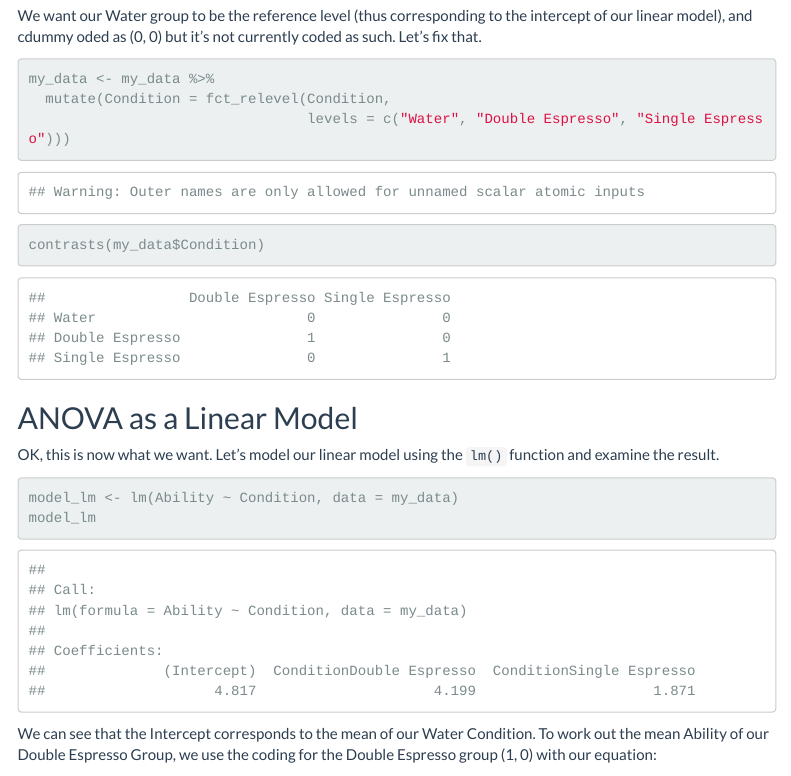
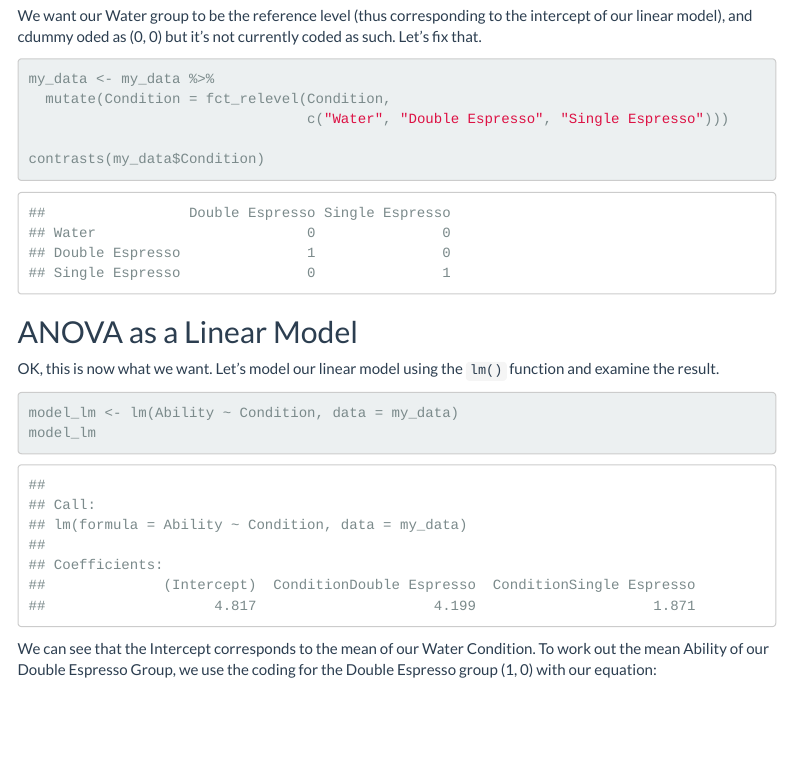
Before and after one commit to dannagifford/Wk4-12_glm_anova_pt2, an R Markdown document (script/12_glm_anova_pt2.Rmd): the page in a window 1100 px wide, from 6400 px down. The pictures show the output file knitted_workshop/12_glm_anova_pt2.html that the author committed with the source, opened offline; menus at the side of the page are left out.

Commit message:
change fct_relevel()

````diff
--- a/script/12_glm_anova_pt2.Rmd
+++ b/script/12_glm_anova_pt2.Rmd
@@ -158,7 +158,7 @@ We want our Water group to be the reference level (thus corresponding to the int
 ```{r}
 my_data <- my_data %>%
   mutate(Condition = fct_relevel(Condition,
-                                 levels = c("Water", "Double Espresso", "Single Espresso")))
+                                 c("Water", "Double Espresso", "Single Espresso")))
 
 contrasts(my_data$Condition)
 ```
````
Also changed, not shown: knitted_workshop/12_glm_anova_pt2.html.
